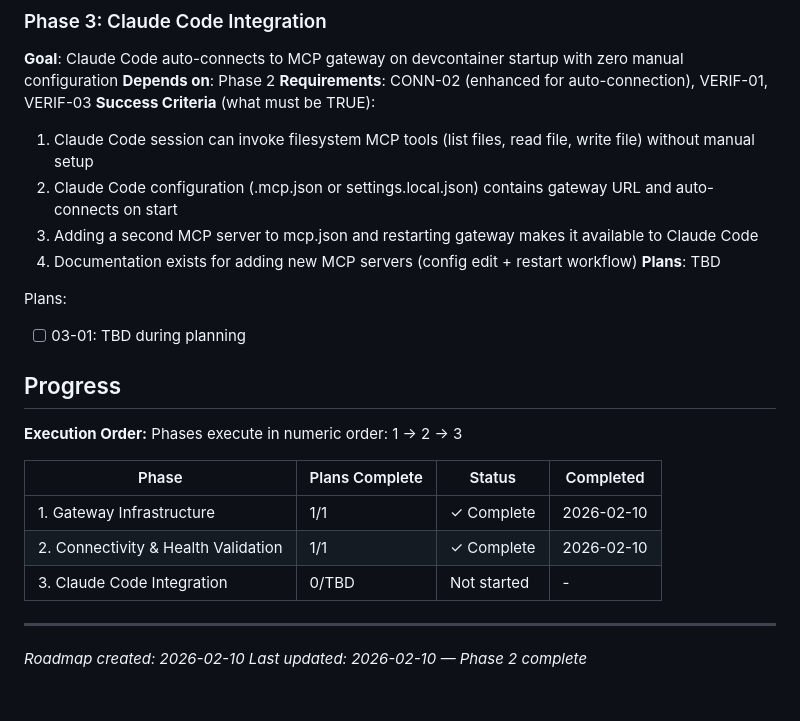
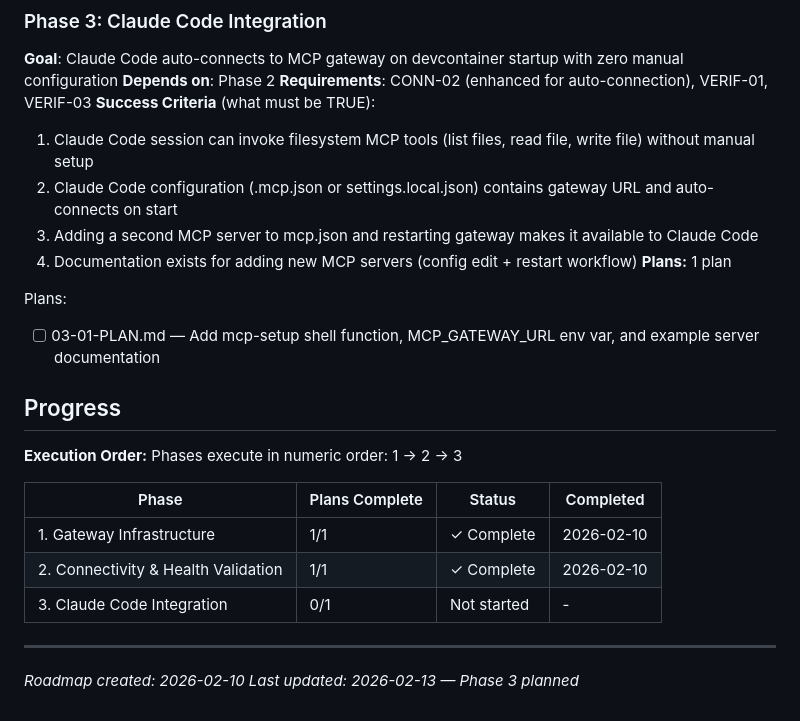
Before and after one commit to agomusio/no-more-configs, a Markdown page: claudehome/.planning/ROADMAP.md, the part around the change. Drawn GitHub-style.

Commit message:
docs(03): create phase plan

```diff
--- a/claudehome/.planning/ROADMAP.md
+++ b/claudehome/.planning/ROADMAP.md
@@ -58,10 +58,10 @@ Plans:
   2. Claude Code configuration (.mcp.json or settings.local.json) contains gateway URL and auto-connects on start
   3. Adding a second MCP server to mcp.json and restarting gateway makes it available to Claude Code
   4. Documentation exists for adding new MCP servers (config edit + restart workflow)
-**Plans**: TBD
+**Plans:** 1 plan
 
 Plans:
-- [ ] 03-01: TBD during planning
+- [ ] 03-01-PLAN.md — Add mcp-setup shell function, MCP_GATEWAY_URL env var, and example server documentation
 
 ## Progress
 
@@ -72,8 +72,8 @@ Phases execute in numeric order: 1 → 2 → 3
 |-------|----------------|--------|-----------|
 | 1. Gateway Infrastructure | 1/1 | ✓ Complete | 2026-02-10 |
 | 2. Connectivity & Health Validation | 1/1 | ✓ Complete | 2026-02-10 |
-| 3. Claude Code Integration | 0/TBD | Not started | - |
+| 3. Claude Code Integration | 0/1 | Not started | - |
 
 ---
 *Roadmap created: 2026-02-10*
-*Last updated: 2026-02-10 — Phase 2 complete*
+*Last updated: 2026-02-13 — Phase 3 planned*
```
Also changed, not shown: 1 other file.
